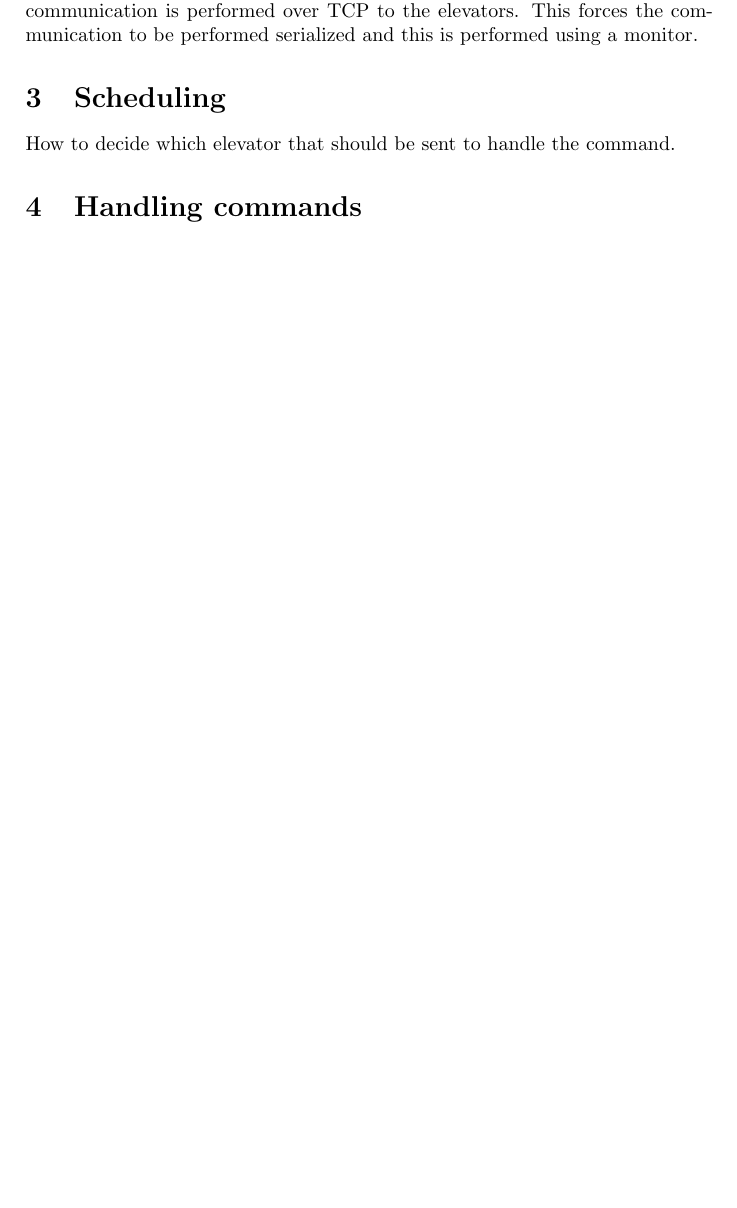
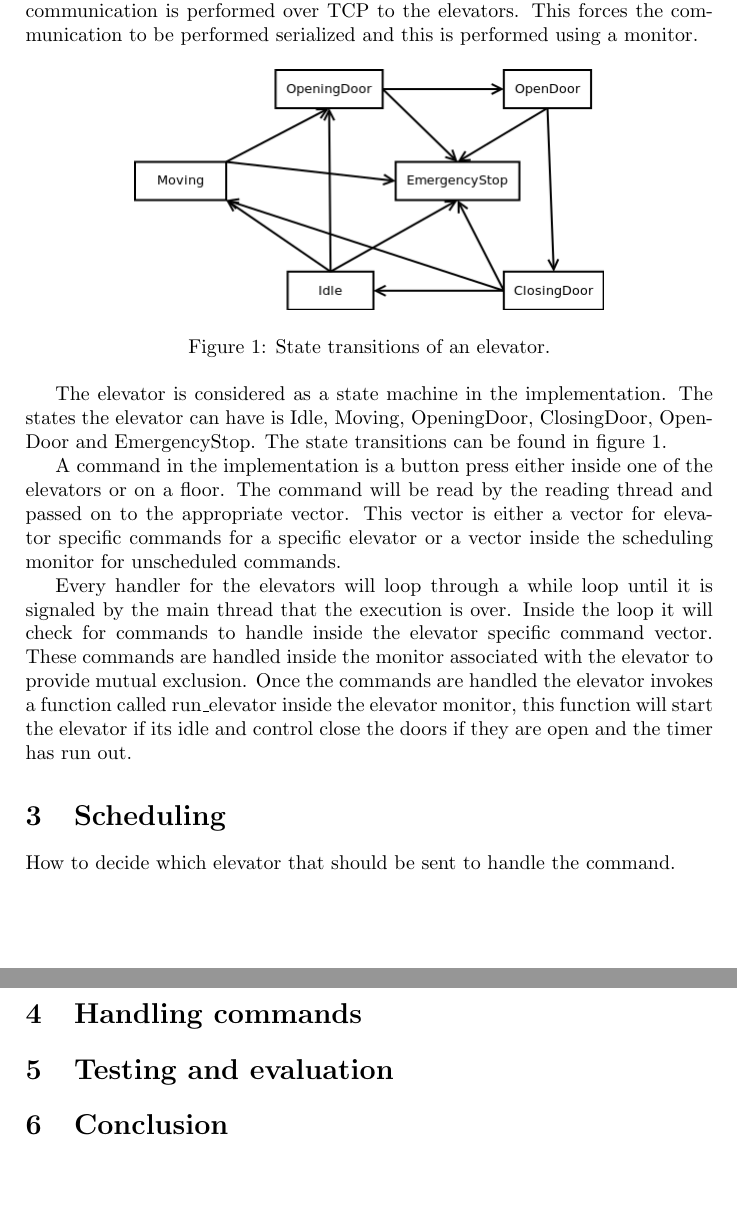
Before and after one commit to kalleand/elevator, a LaTeX paper (report/elevator_report.tex): part of page 2 of 2 before the commit and two parts of pages 2 and 3 of 3 after it, the two joined at a grey line, cut so that both start at the same text, the shorter picture padded with empty space. Compiled offline with pdfLaTeX.

Commit message:
More work to project outline. Added picture of state_transitions.

```diff
--- a/report/elevator_report.tex
+++ b/report/elevator_report.tex
@@ -4,13 +4,13 @@
 \usepackage{amsmath}
 \usepackage{amsfonts}
 \usepackage{amssymb}
+\usepackage{graphicx}
 \author{Karl Johan Andreasson \and Josef Sunesson}
 \title{Green Elevator}
 \begin{document}
 \maketitle
 
 \begin{abstract}
-%TODO
 This report handles the implementation of the Green Elevator project in the course Concurrent Programming. The developed controller handles OK.
 \end{abstract}
 
@@ -30,9 +30,25 @@ The implementation of the elevator controller uses several threads running simul
 
 The threads communicate through monitors and it also through monitors that synchronization is achieved. The choice of monitors was made because of the abstraction it provides. In the implementation there are several monitors present. One for handling jobs that are to be scheduled, one to handle the communication between the controller and the elevators and one for each elevator car. The need of a monitor for communication between the controller and the elevators is because of the choice of implementing the controller in C++ the communication is performed over TCP to the elevators. This forces the communication to be performed serialized and this is performed using a monitor.
 
+\begin{figure}[!h]
+\centering
+\includegraphics[scale=0.5]{state_transition.png}
+\caption{State transitions of an elevator.}
+\label{fig:states}
+\end{figure}
+
+The elevator is considered as a state machine in the implementation. The states the elevator can have is Idle, Moving, OpeningDoor, ClosingDoor, OpenDoor and EmergencyStop. The state transitions can be found in figure \ref{fig:states}.
+
+A command in the implementation is a button press either inside one of the elevators or on a floor. The command will be read by the reading thread and passed on to the appropriate vector. This vector is either a vector for elevator specific commands for a specific elevator or a vector inside the scheduling monitor for unscheduled commands.
+
+Every handler for the elevators will loop through a while loop until it is signaled by the main thread that the execution is over. Inside the loop it will check for commands to handle inside the elevator specific command vector. These commands are handled inside the monitor associated with the elevator to provide mutual exclusion. Once the commands are handled the elevator invokes a function called run\_elevator inside the elevator monitor, this function will start the elevator if its idle and control close the doors if they are open and the timer has run out.
+
 \section{Scheduling}
 How to decide which elevator that should be sent to handle the command.
 
 \section{Handling commands}
 
+\section{Testing and evaluation}
+
+\section{Conclusion}
 \end{document}
```
Also changed, not shown: report/state_transition.png (added), 1 other file.
